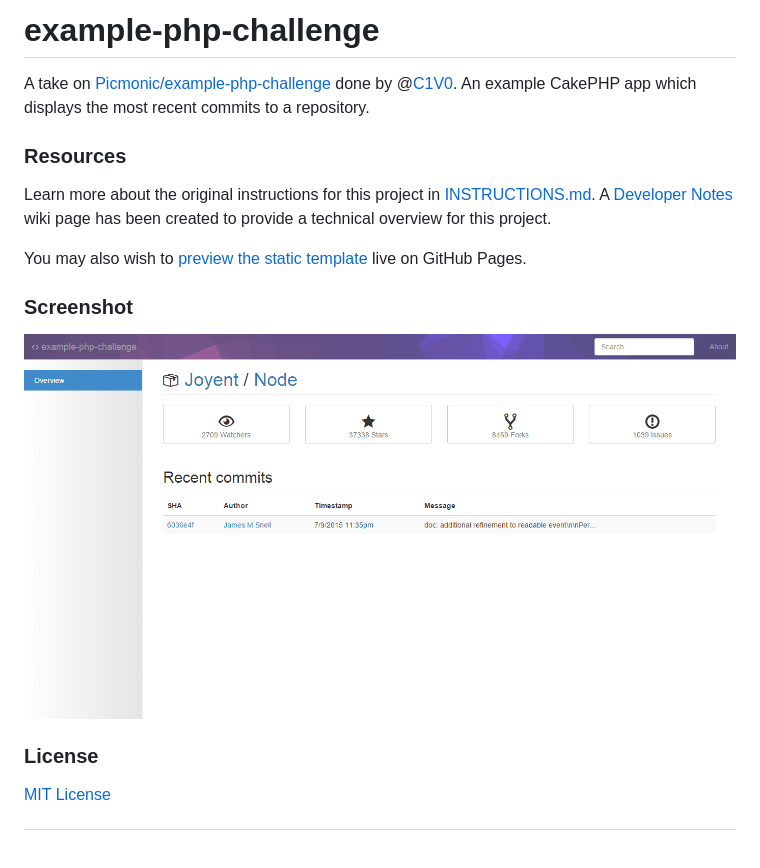
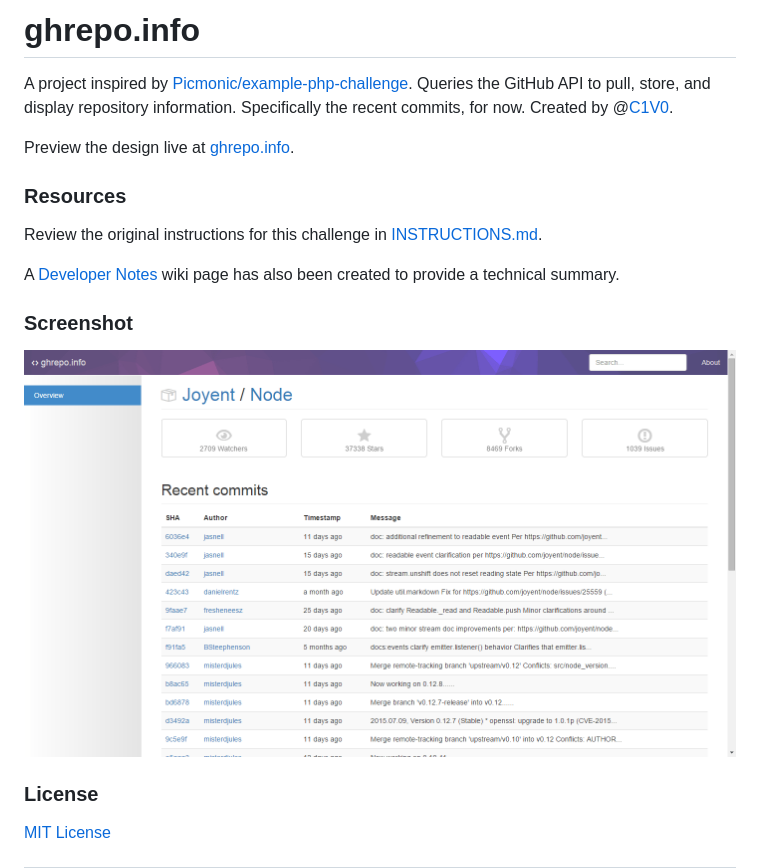
Before and after one commit to kildekoden/kildekoden, a Markdown page: README.md, the part around the change printed below. Rendered like a GitHub page; pictures changed too: screenshot.png; blank space fills up the shorter version.

Commit message:
Updates the screenshot, adds a jQuery badge to the README, and updates the README text to be a bit more focused.

```diff
--- a/README.md
+++ b/README.md
@@ -1,14 +1,17 @@
-# example-php-challenge
+# ghrepo.info
 
-A take on [Picmonic/example-php-challenge](https://github.com/Picmonic/example-php-challenge) done by @[C1V0](https://www.twitter.com/c1v0). An example CakePHP app which displays the most recent commits to a repository.
+A project inspired by [Picmonic/example-php-challenge](https://github.com/Picmonic/example-php-challenge). Queries the GitHub API to pull, store, and display repository information. Specifically the recent commits, for now. Created by @[C1V0](https://www.twitter.com/c1v0).
+
+Preview the design live at [ghrepo.info](http://ghrepo.info).
 
 ### Resources
 
-Learn more about the original instructions for this project in [INSTRUCTIONS.md](INSTRUCTIONS.md). A [Developer Notes](https://github.com/chrisvogt/example-php-challenge/wiki/Developer-Notes) wiki page has been created to provide a technical overview for this project.
+Review the original instructions for this challenge in [INSTRUCTIONS.md](INSTRUCTIONS.md).
 
-You may also wish to [preview the static template](http://chrisvogt.github.io/example-php-challenge/static/) live on GitHub Pages.
+A [Developer Notes](https://github.com/chrisvogt/example-php-challenge/wiki/Developer-Notes) wiki page has also been created to provide a technical summary.
 
 ### Screenshot
+
 [![Project Directory](screenshot.png)](http://chrisvogt.github.io/example-php-challenge/static/)
 
 ### License
```
Also changed, not shown: other parts of README.md (+1 -1 lines).
